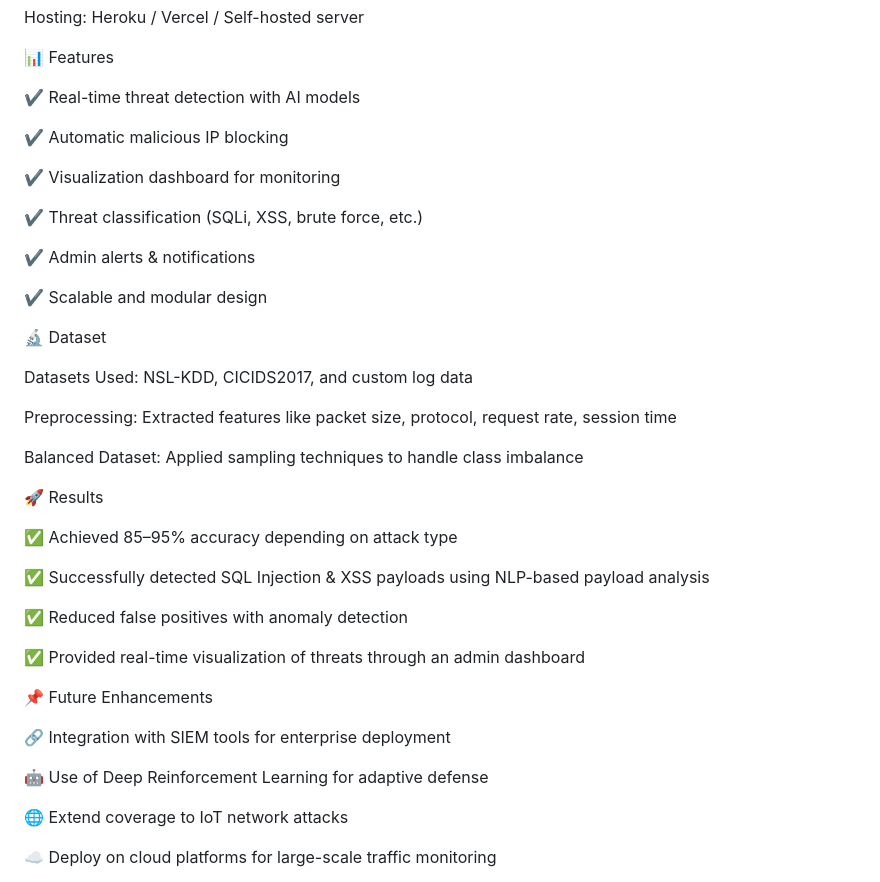
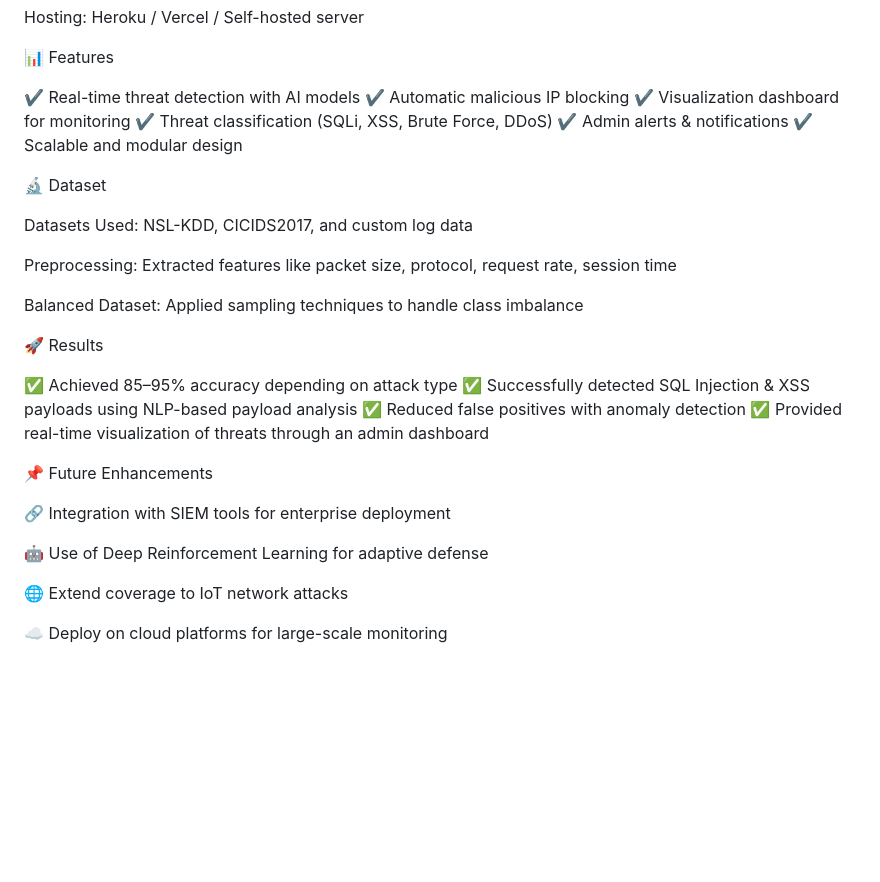
Before and after one commit to Ramteja24/AI-BASED-CYBER-THREAT-DETECTION-, a Markdown page: README.md, the part around one of its changes. Rendered like a GitHub page; blank space fills up the shorter version.

```diff
--- a/README.md
+++ b/README.md
@@ -75,15 +74,10 @@ Hosting: Heroku / Vercel / Self-hosted server
 📊 Features
 
 ✔️ Real-time threat detection with AI models
-
 ✔️ Automatic malicious IP blocking
-
 ✔️ Visualization dashboard for monitoring
-
-✔️ Threat classification (SQLi, XSS, brute force, etc.)
-
+✔️ Threat classification (SQLi, XSS, Brute Force, DDoS)
 ✔️ Admin alerts & notifications
-
 ✔️ Scalable and modular design
 
 🔬 Dataset
@@ -97,11 +91,8 @@ Balanced Dataset: Applied sampling techniques to handle class imbalance
 🚀 Results
 
 ✅ Achieved 85–95% accuracy depending on attack type
-
 ✅ Successfully detected SQL Injection & XSS payloads using NLP-based payload analysis
-
 ✅ Reduced false positives with anomaly detection
-
 ✅ Provided real-time visualization of threats through an admin dashboard
 
 📌 Future Enhancements
@@ -112,6 +103,6 @@ Balanced Dataset: Applied sampling techniques to handle class imbalance
 
 🌐 Extend coverage to IoT network attacks
 
-☁️ Deploy on cloud platforms for large-scale traffic monitoring
+☁️ Deploy on cloud platforms for large-scale monitoring
 
 📷 Screenshots / Demo
```
Also changed, not shown: other parts of README.md (+20 -36 lines).
